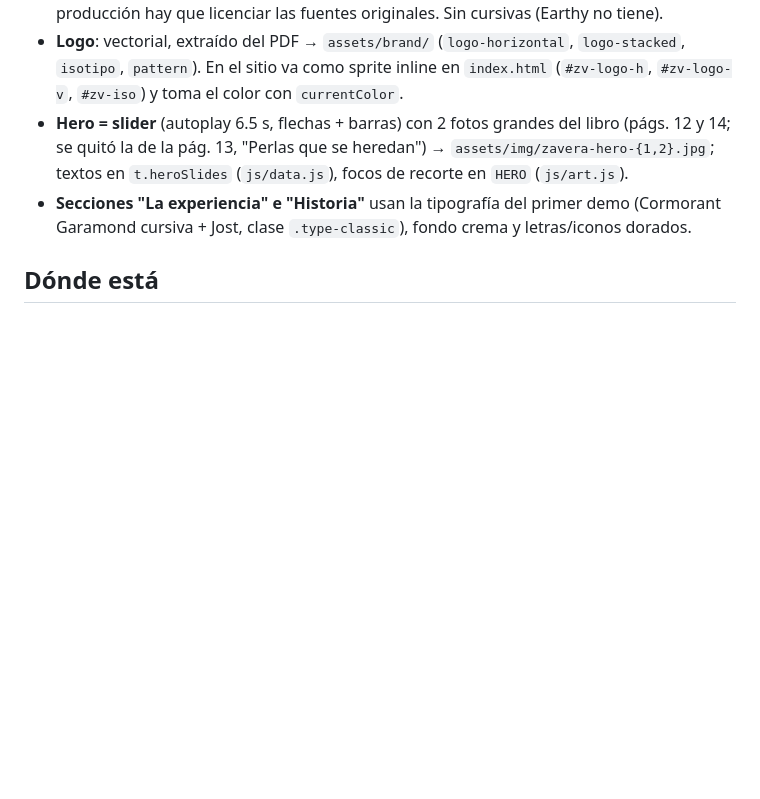
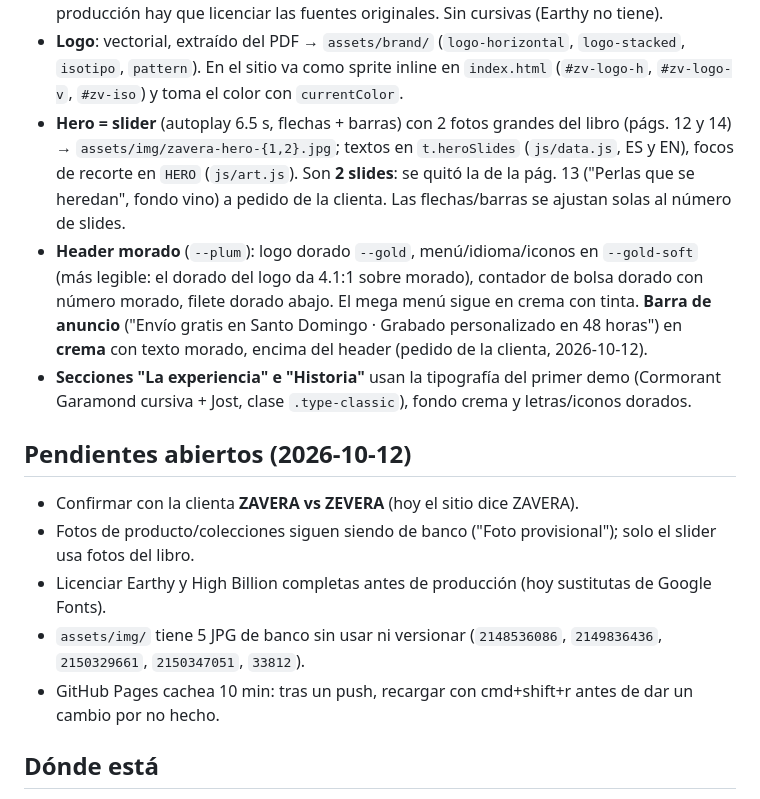
Before and after one commit to erickherndza/ZEVERA, a Markdown page: CLAUDE.md, the part around the change. Drawn GitHub-style; blank space fills up the shorter version.

Commit message:
Actualiza CLAUDE.md: header morado, anuncio crema, slider de 2 y pendientes
Co-Authored-By: Claude Sonnet 5.5 <noreply@anthropic.com>

```diff
--- a/CLAUDE.md
+++ b/CLAUDE.md
@@ -32,10 +32,25 @@ color de firma y panel "Estilo del demo" (el panel se eliminó: la marca ya deci
   `logo-stacked`, `isotipo`, `pattern`). En el sitio va como sprite inline en
   `index.html` (`#zv-logo-h`, `#zv-logo-v`, `#zv-iso`) y toma el color con `currentColor`.
 - **Hero = slider** (autoplay 6.5 s, flechas + barras) con 2 fotos grandes del libro
-  (págs. 12 y 14; se quitó la de la pág. 13, "Perlas que se heredan") → `assets/img/zavera-hero-{1,2}.jpg`; textos en `t.heroSlides` (`js/data.js`),
-  focos de recorte en `HERO` (`js/art.js`).
+  (págs. 12 y 14) → `assets/img/zavera-hero-{1,2}.jpg`; textos en `t.heroSlides`
+  (`js/data.js`, ES y EN), focos de recorte en `HERO` (`js/art.js`). Son **2 slides**:
+  se quitó la de la pág. 13 ("Perlas que se heredan", fondo vino) a pedido de la clienta.
+  Las flechas/barras se ajustan solas al número de slides.
+- **Header morado** (`--plum`): logo dorado `--gold`, menú/idioma/iconos en `--gold-soft`
+  (más legible: el dorado del logo da 4.1:1 sobre morado), contador de bolsa dorado con
+  número morado, filete dorado abajo. El mega menú sigue en crema con tinta.
+  **Barra de anuncio** ("Envío gratis en Santo Domingo · Grabado personalizado en 48 horas")
+  en **crema** con texto morado, encima del header (pedido de la clienta, 2026-10-12).
 - **Secciones "La experiencia" e "Historia"** usan la tipografía del primer demo
   (Cormorant Garamond cursiva + Jost, clase `.type-classic`), fondo crema y letras/iconos dorados.
+
+## Pendientes abiertos (2026-10-12)
+
+- Confirmar con la clienta **ZAVERA vs ZEVERA** (hoy el sitio dice ZAVERA).
+- Fotos de producto/colecciones siguen siendo de banco ("Foto provisional"); solo el slider usa fotos del libro.
+- Licenciar Earthy y High Billion completas antes de producción (hoy sustitutas de Google Fonts).
+- `assets/img/` tiene 5 JPG de banco sin usar ni versionar (`2148536086`, `2149836436`, `2150329661`, `2150347051`, `33812`).
+- GitHub Pages cachea 10 min: tras un push, recargar con cmd+shift+r antes de dar un cambio por no hecho.
 
 ## Dónde está
 
```
